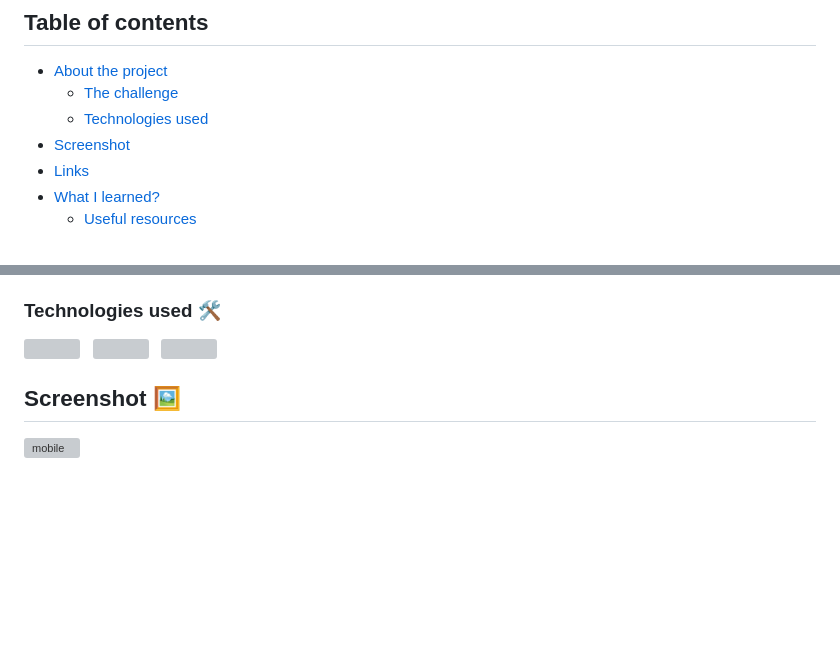
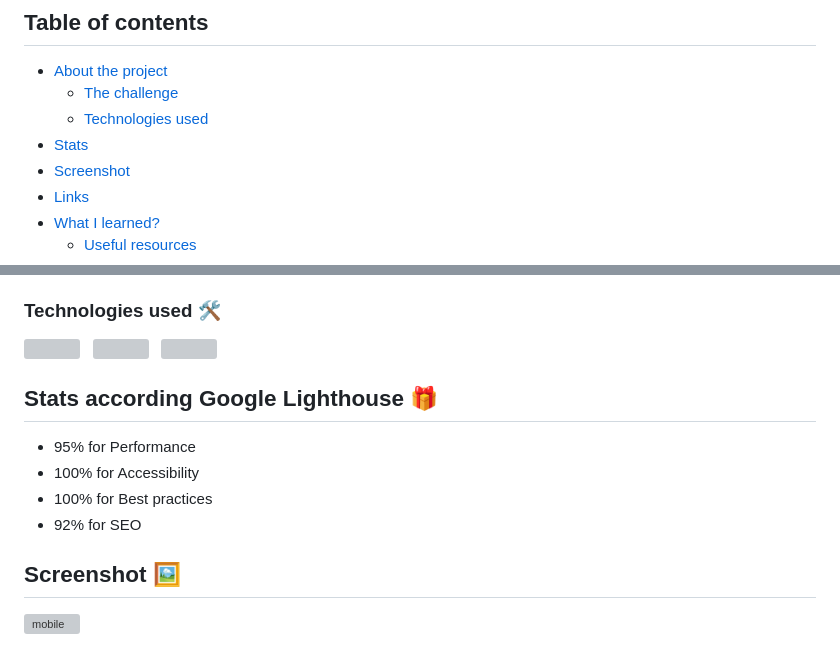
Before and after one commit to paulo-xavier/advice-generator_FRONTENDMENTOR, a Markdown page: README.md, 2 parts joined by grey strips. Drawn GitHub-style; blank space fills up the shorter version; grey boxes are pictures that could not be loaded.

Commit message:
:books: docs: README update

```diff
--- a/README.md
+++ b/README.md
@@ -7,6 +7,7 @@ This is a solution to the [Advice generator app challenge on Frontend Mentor](ht
 - [About the project](#about-the-project-ℹ)
     - [The challenge](#the-challenge-)
     - [Technologies used](#technologies-used-)
+- [Stats]()
 - [Screenshot](#screenshot-)
 - [Links](#links-)
 - [What I learned?](#what-i-learned-)
@@ -32,6 +33,12 @@ Users should be able to:
 <img src="https://cdn.jsdelivr.net/gh/devicons/devicon/icons/html5/html5-original.svg" title="HTML5" width="30"/> &nbsp;
 <img src="https://cdn.jsdelivr.net/gh/devicons/devicon/icons/css3/css3-original.svg" title="CSS3" width="30"/> &nbsp;
 <img src="https://cdn.jsdelivr.net/gh/devicons/devicon/icons/javascript/javascript-original.svg" title="Javascript" width="30" /> &nbsp;
+
+## Stats according Google Lighthouse 🎁
+- 95% for Performance
+- 100% for Accessibility
+- 100% for Best practices
+- 92% for SEO
 
 ## Screenshot 🖼
 ![mobile](https://github.com/paulo-xavier/advice-generator_FRONTENDMENTOR/assets/133855530/17f4493f-b5a7-47d4-a4cf-d8bfb55914e2)
```
